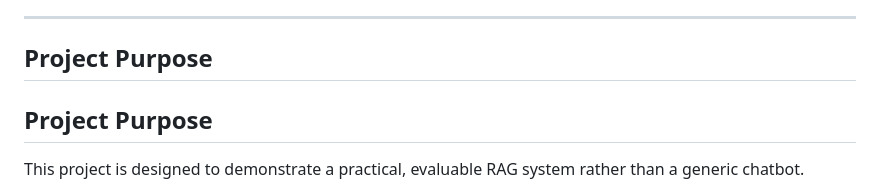
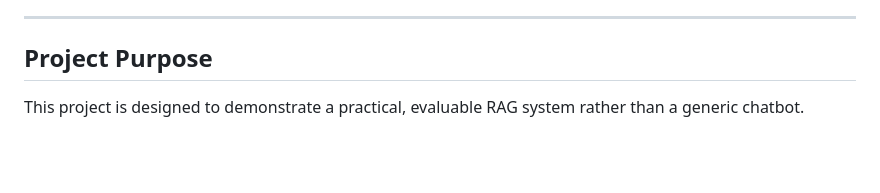
Before and after one commit to jeffhb60/local-rag-cpu, a Markdown page: README.md, the part around the change. GitHub-like rendering; blank space fills up the shorter version.

```diff
--- a/README.md
+++ b/README.md
@@ -8,7 +8,6 @@ The application lets users upload course or reference documents, index them into
 
 ## Project Purpose
 
-## Project Purpose
 
 This project is designed to demonstrate a practical, evaluable RAG system rather than a generic chatbot.
 
```
